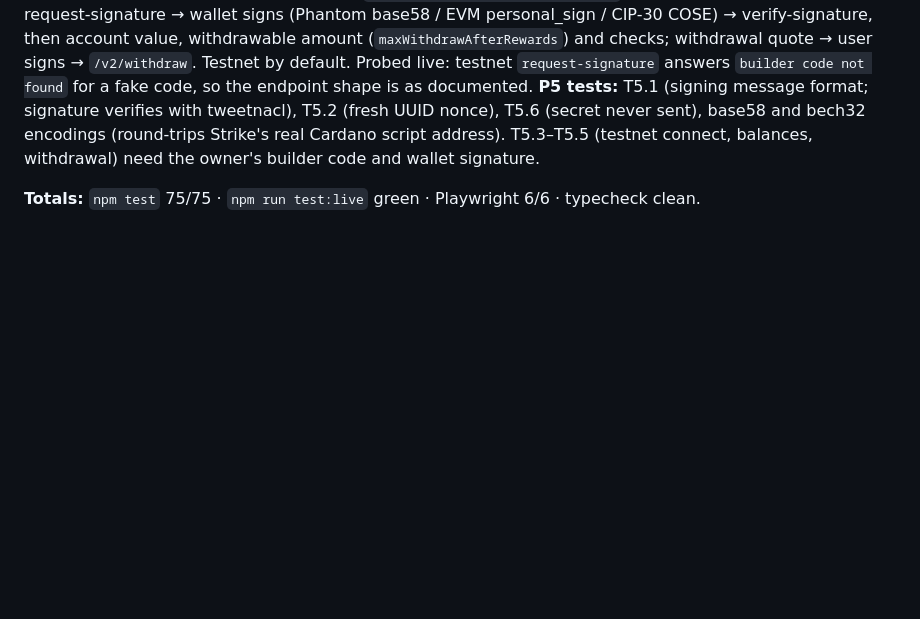
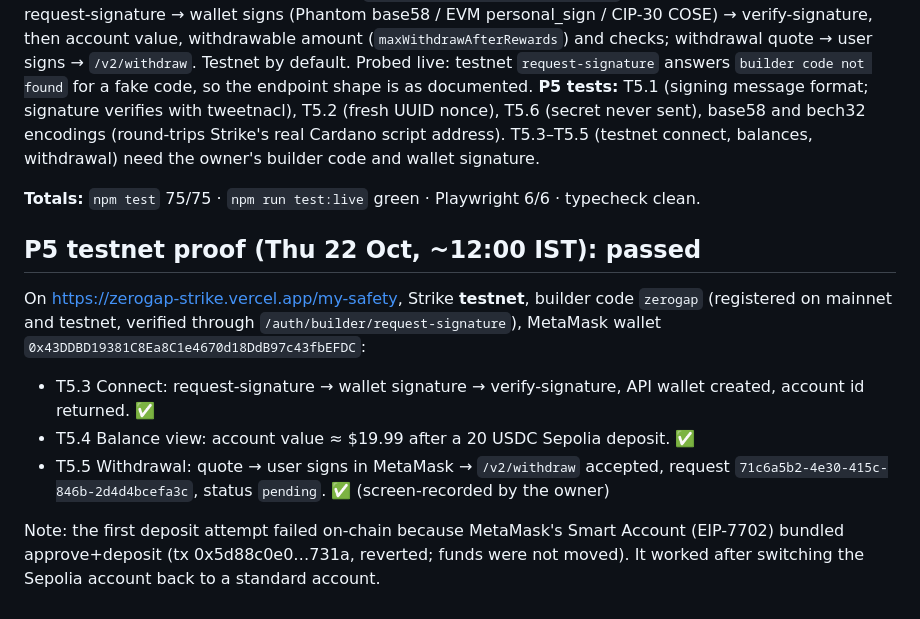
Before and after one commit to Lakshmikanth-3/GapWise, a Markdown page: docs/PROGRESS.md, the part around the change. GitHub-like rendering; blank space fills up the shorter version.

Commit message:
P5: testnet Builder Connect withdrawal proof recorded — T5.3-T5.5 passing
Co-Authored-By: Claude Opus 5.5 <noreply@anthropic.com>

```diff
--- a/docs/PROGRESS.md
+++ b/docs/PROGRESS.md
@@ -93,3 +93,15 @@ never sent), base58 and bech32 encodings (round-trips Strike's real Cardano scri
 T5.3–T5.5 (testnet connect, balances, withdrawal) need the owner's builder code and wallet signature.
 
 **Totals:** `npm test` 75/75 · `npm run test:live` green · Playwright 6/6 · typecheck clean.
+
+## P5 testnet proof (Thu 22 Oct, ~12:00 IST): passed
+
+On https://zerogap-strike.vercel.app/my-safety, Strike **testnet**, builder code `zerogap` (registered on mainnet and testnet,
+verified through `/auth/builder/request-signature`), MetaMask wallet `0x43DDBD19381C8Ea8C1e4670d18DdB97c43fbEFDC`:
+- T5.3 Connect: request-signature → wallet signature → verify-signature, API wallet created, account id returned. ✅
+- T5.4 Balance view: account value ≈ $19.99 after a 20 USDC Sepolia deposit. ✅
+- T5.5 Withdrawal: quote → user signs in MetaMask → `/v2/withdraw` accepted, request `71c6a5b2-4e30-415c-846b-2d4d4bcefa3c`,
+  status `pending`. ✅ (screen-recorded by the owner)
+
+Note: the first deposit attempt failed on-chain because MetaMask's Smart Account (EIP-7702) bundled approve+deposit
+(tx 0x5d88c0e0…731a, reverted; funds were not moved). It worked after switching the Sepolia account back to a standard account.
```
